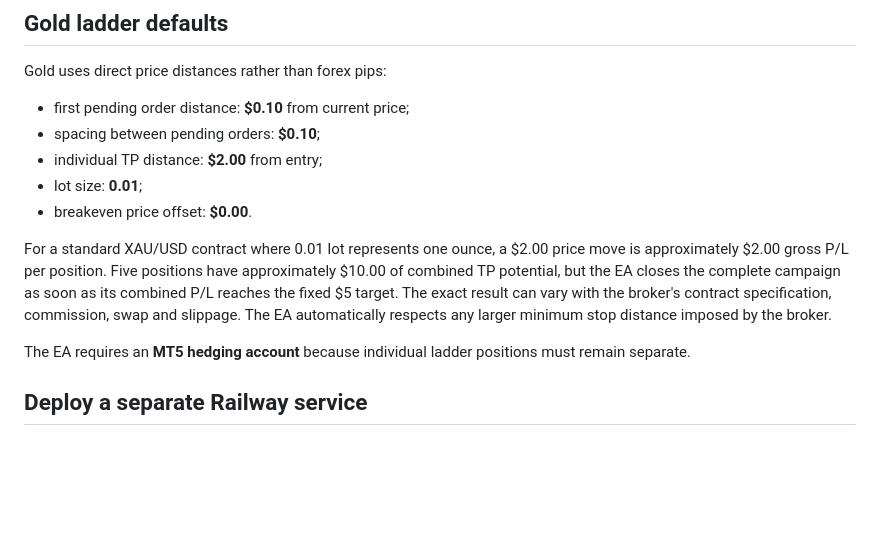
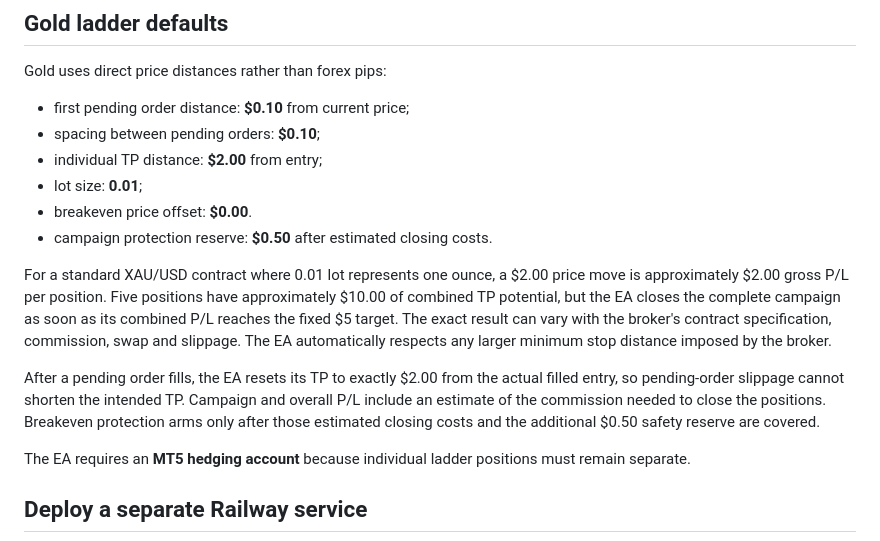
Before and after one commit to michaelchesters27-pixel/Xau-Usd-5x5-BOT, a Markdown page: README.md, the part around the change. Rendered like a GitHub page; blank space fills up the shorter version.

Commit message:
Document XAUUSD execution protections

```diff
--- a/README.md
+++ b/README.md
@@ -38,6 +38,7 @@ Gold uses direct price distances rather than forex pips:
 - individual TP distance: **$2.00** from entry;
 - lot size: **0.01**;
 - breakeven price offset: **$0.00**.
+- campaign protection reserve: **$0.50** after estimated closing costs.
 
 For a standard XAU/USD contract where 0.01 lot represents one ounce, a $2.00
 price move is approximately $2.00 gross P/L per position. Five positions have
@@ -45,6 +46,12 @@ approximately $10.00 of combined TP potential, but the EA closes the complete
 campaign as soon as its combined P/L reaches the fixed $5 target. The exact result can
 vary with the broker's contract specification, commission, swap and slippage.
 The EA automatically respects any larger minimum stop distance imposed by the broker.
+
+After a pending order fills, the EA resets its TP to exactly $2.00 from the
+actual filled entry, so pending-order slippage cannot shorten the intended TP.
+Campaign and overall P/L include an estimate of the commission needed to close
+the positions. Breakeven protection arms only after those estimated closing
+costs and the additional $0.50 safety reserve are covered.
 
 The EA requires an **MT5 hedging account** because individual ladder positions must remain separate.
 
```
